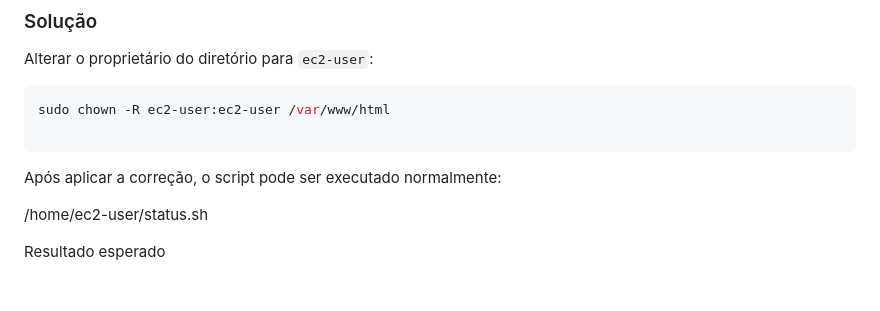
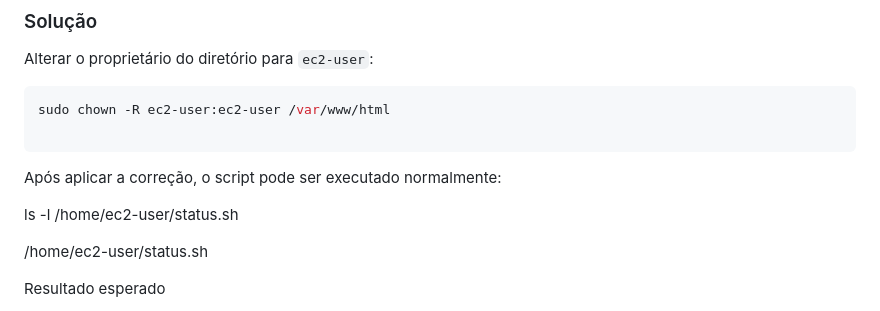
Before and after one commit to HebertonGeovane/AWS-EC2-Monitoring-Lab, a Markdown page: README.md, the part around the change. Rendered like a GitHub page; blank space fills up the shorter version.

```diff
--- a/README.md
+++ b/README.md
@@ -173,6 +173,8 @@ sudo chown -R ec2-user:ec2-user /var/www/html
 
 Após aplicar a correção, o script pode ser executado normalmente:
 
+ls -l /home/ec2-user/status.sh
+
 /home/ec2-user/status.sh
 
 Resultado esperado
```
